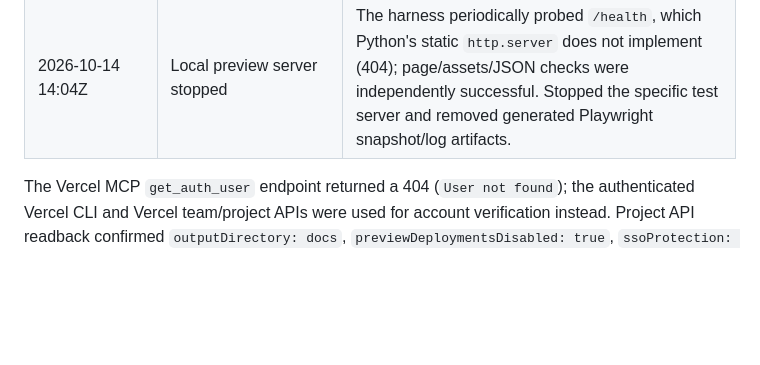
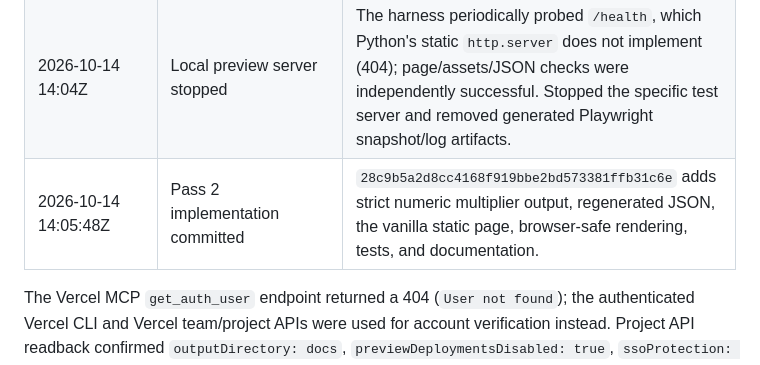
Before and after one commit to Terinit-Technologies-Development/casino-bonus-scraper-screening, a Markdown page: docs/process/execution-log.md, the part around the change. Rendered like a GitHub page; blank space fills up the shorter version.

```diff
--- a/docs/process/execution-log.md
+++ b/docs/process/execution-log.md
@@ -38,5 +38,6 @@ Objective evidence only. Times are UTC; no applicant-authored assessment respons
 | 2026-10-14 14:00Z | Responsive browser checks | At 360, 390, 768, and 1280px there was no page-level horizontal overflow. At the three narrower widths the table scrolls and hint is visible; at 1280px the table fits and the hint is hidden. |
 | 2026-10-14 14:01Z | Vercel configuration rechecked | Project readback still reports output directory `docs`, production branch `main`, framework/build/install commands unset, preview deployments disabled. Deployment count remains zero; no deploy was attempted. |
 | 2026-10-14 14:04Z | Local preview server stopped | The harness periodically probed `/health`, which Python's static `http.server` does not implement (404); page/assets/JSON checks were independently successful. Stopped the specific test server and removed generated Playwright snapshot/log artifacts. |
+| 2026-10-14 14:05:48Z | Pass 2 implementation committed | `28c9b5a2d8cc4168f919bbe2bd573381ffb31c6e` adds strict numeric multiplier output, regenerated JSON, the vanilla static page, browser-safe rendering, tests, and documentation. |
 
 The Vercel MCP `get_auth_user` endpoint returned a 404 (`User not found`); the authenticated Vercel CLI and Vercel team/project APIs were used for account verification instead. Project API readback confirmed `outputDirectory: docs`, `previewDeploymentsDisabled: true`, `ssoProtection: null`, and `link.productionBranch: main`. No deployment has been started. Pass 1 adds only the local scraper, tests, and generated public JSON; Vercel configuration is unchanged.
```
Also changed, not shown: docs/process/validation.md (+1 -0 lines).
